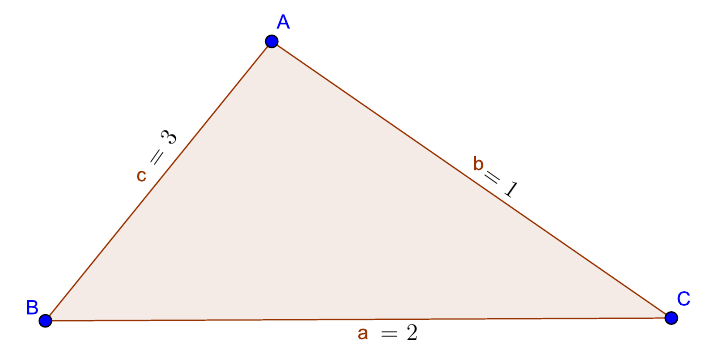
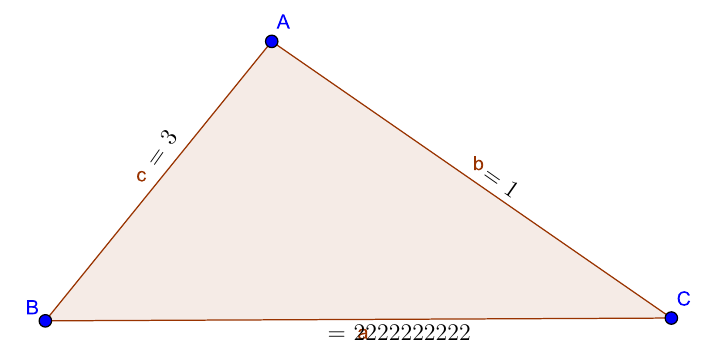
Before and after one commit to PedroRegisPOAR/soma, a LaTeX document (project/templates/project/triangulo/gerar_pdf_triangulo.tex, which reads project/templates/project/triangulo/constantes.tex): part of the page, cut so that both start at the same text. Compiled offline with pdfLaTeX.

Commit message:
Pequenas mudanças nos arquivos do testo do triângulo

```diff
--- a/project/templates/project/triangulo/constantes.tex
+++ b/project/templates/project/triangulo/constantes.tex
@@ -1,3 +1,3 @@
-\newcommand{\nca}{2}
+\newcommand{\nca}{2222222222}
 \newcommand{\ncb}{1}
 \newcommand{\ncc}{3}
```
Also changed, not shown: project/templates/project/triangulo/gerar_pdf_triangulo.tex (+1 -0 lines), project/templates/project/triangulo/gerar_pdf_triangulo.pdf, 2 other files.
